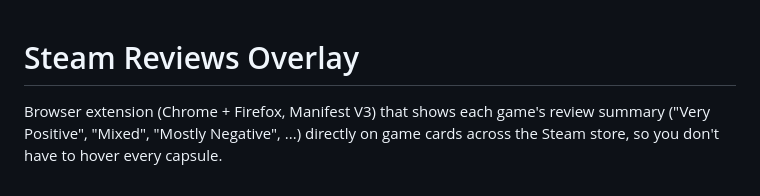
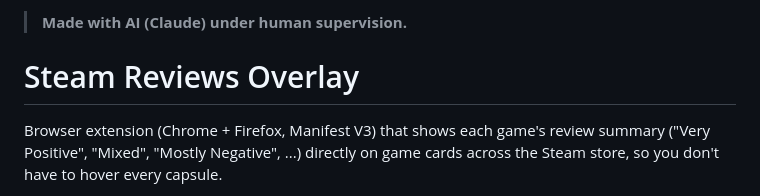
Before and after one commit to arcataroger/steam-reviews-overlay, a Markdown page: README.md, the part around the change. Rendered like a GitHub page.

Commit message:
Add AI disclosure note to README
Co-Authored-By: Claude Fable 5.1 <noreply@anthropic.com>

```diff
--- a/README.md
+++ b/README.md
@@ -1,3 +1,5 @@
+> **Made with AI (Claude) under human supervision.**
+
 # Steam Reviews Overlay
 
 Browser extension (Chrome + Firefox, Manifest V3) that shows each game's review
```
